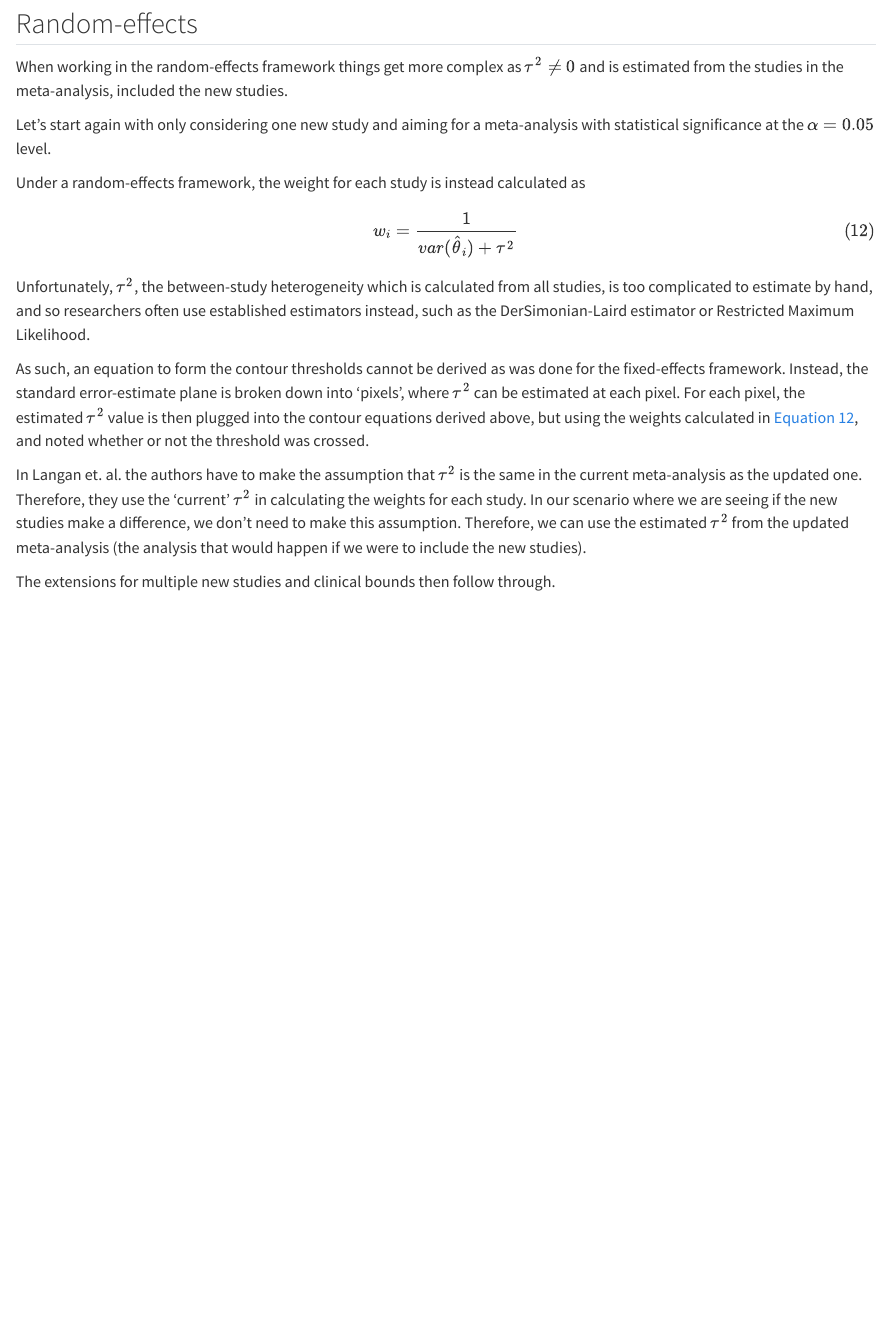
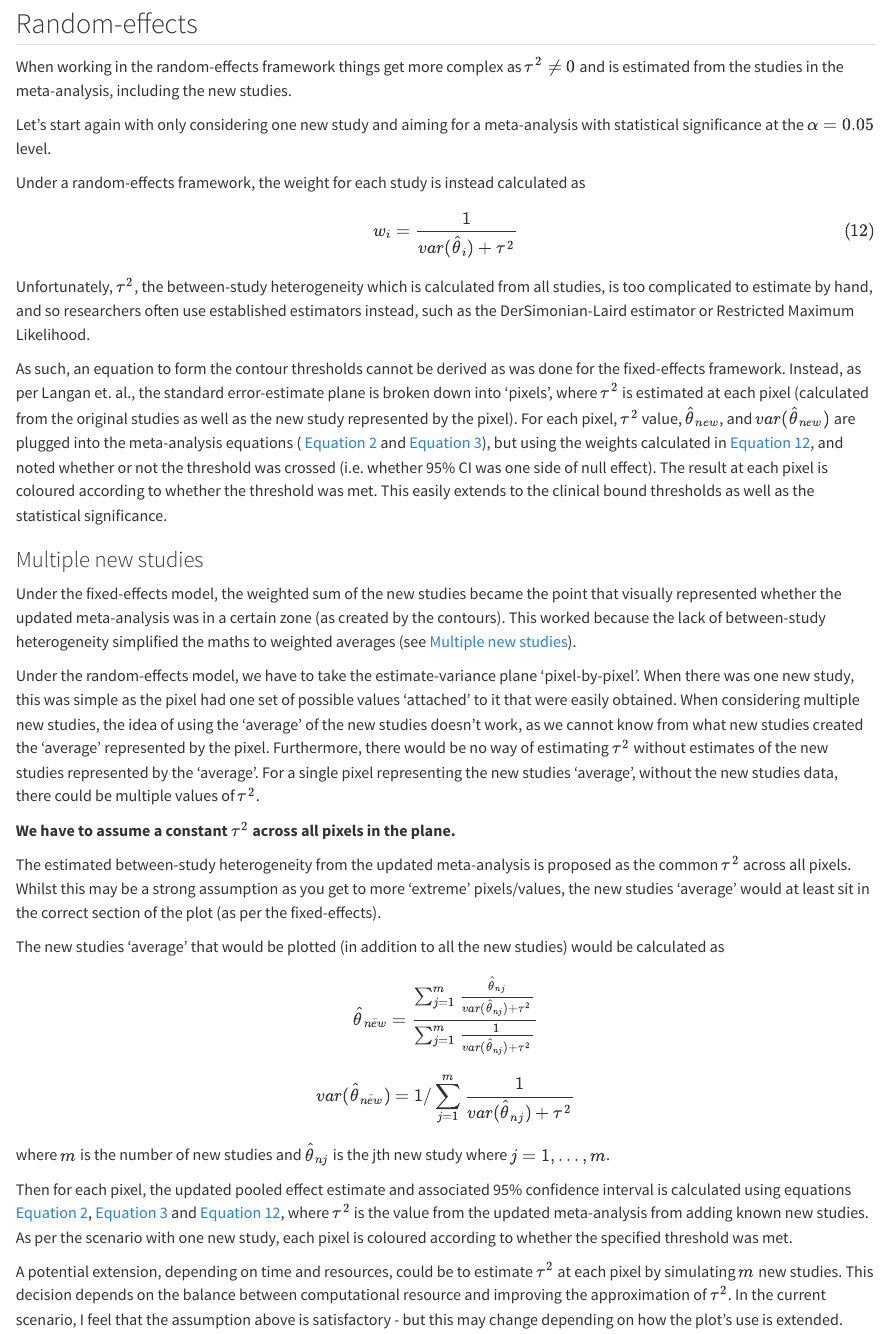
Before and after one commit to BalancedmonkeY/PhD-WP2, a Quarto document (Interpretation tool.qmd): the page in a window 1100 px wide, from 2640 px down. Rendered offline with R 4.5, knitr and Pandoc in place of Quarto, with nearby package versions; drawn as R Markdown's standard HTML page in place of the format the file asks for.

Commit message:
Updated random effects model with multiple new studies.

```diff
--- a/Interpretation tool.qmd
+++ b/Interpretation tool.qmd
@@ -114,7 +114,7 @@ Whilst in the fixed-effects framework, the extensions to multiple new studies is
 
 ## Random-effects
 
-When working in the random-effects framework things get more complex as $\tau^2 \ne 0$ and is estimated from the studies in the meta-analysis, included the new studies.
+When working in the random-effects framework things get more complex as $\tau^2 \ne 0$ and is estimated from the studies in the meta-analysis, including the new studies.
 
 Let's start again with only considering one new study and aiming for a meta-analysis with statistical significance at the $\alpha = 0.05$ level.
 
@@ -126,8 +126,24 @@ $$ {#eq-random-weight}
 
 Unfortunately, $\tau^2$, the between-study heterogeneity which is calculated from all studies, is too complicated to estimate by hand, and so researchers often use established estimators instead, such as the DerSimonian-Laird estimator or Restricted Maximum Likelihood.
 
-As such, an equation to form the contour thresholds cannot be derived as was done for the fixed-effects framework. Instead, the standard error-estimate plane is broken down into 'pixels', where $\tau^2$ can be estimated at each pixel. For each pixel, the estimated $\tau^2$ value is then plugged into the contour equations derived above, but using the weights calculated in @eq-random-weight, and noted whether or not the threshold was crossed.
+As such, an equation to form the contour thresholds cannot be derived as was done for the fixed-effects framework. Instead, as per Langan et. al., the standard error-estimate plane is broken down into 'pixels', where $\tau^2$ is estimated at each pixel (calculated from the original studies as well as the new study represented by the pixel). For each pixel, $\tau^2$ value, $\hat\theta_{new}$, and $var(\hat\theta_{new})$ are plugged into the meta-analysis equations ( @eq-updated-estimate and @eq-updated-variance), but using the weights calculated in @eq-random-weight, and noted whether or not the threshold was crossed (i.e. whether 95% CI was one side of null effect). The result at each pixel is coloured according to whether the threshold was met. This easily extends to the clinical bound thresholds as well as the statistical significance.
 
-In Langan et. al. the authors have to make the assumption that $\tau^2$ is the same in the current meta-analysis as the updated one. Therefore, they use the 'current' $\tau^2$ in calculating the weights for each study. In our scenario where we are seeing if the new studies make a difference, we don't need to make this assumption. Therefore, we can use the estimated $\tau^2$ from the updated meta-analysis (the analysis that would happen if we were to include the new studies).
+### Multiple new studies
 
-The extensions for multiple new studies and clinical bounds then follow through.
+Under the fixed-effects model, the weighted sum of the new studies became the point that visually represented whether the updated meta-analysis was in a certain zone (as created by the contours). This worked because the lack of between-study heterogeneity simplified the maths to weighted averages (see [Multiple new studies]).
+
+Under the random-effects model, we have to take the estimate-variance plane 'pixel-by-pixel'. When there was one new study, this was simple as the pixel had one set of possible values 'attached' to it that were easily obtained. When considering multiple new studies, the idea of using the 'average' of the new studies doesn't work, as we cannot know from what new studies created the 'average' represented by the pixel. Furthermore, there would be no way of estimating $\tau^2$ without estimates of the new studies represented by the 'average'. For a single pixel representing the new studies 'average', without the new studies data, there could be multiple values of $\tau^2$.
+
+**We have to assume a constant** $\tau^2$ **across all pixels in the plane.**
+
+The estimated between-study heterogeneity from the updated meta-analysis is proposed as the common $\tau^2$ across all pixels. Whilst this may be a strong assumption as you get to more 'extreme' pixels/values, the new studies 'average' would at least sit in the correct section of the plot (as per the fixed-effects).
+
+The new studies 'average' that would be plotted (in addition to all the new studies) would be calculated as
+
+$$\hat\theta_{\bar{new}} = \frac{\sum^m_{j=1}{\frac{\hat\theta_{nj}}{var(\hat\theta_{nj}) + \tau^2}}}{\sum^m_{j=1}{\frac{1}{var(\hat\theta_{nj}) + \tau^2}}}$$
+$$var(\hat\theta_{\bar{new}}) = 1/\sum^m_{j=1}\frac{1}{var(\hat\theta_{nj}) + \tau^2}$$
+where $m$ is the number of new studies and $\hat\theta_{nj}$ is the jth new study where $j = 1, ..., m$.
+
+Then for each pixel, the updated pooled effect estimate and associated 95% confidence interval is calculated using equations @eq-updated-estimate, @eq-updated-variance and @eq-random-weight, where $\tau^2$ is the value from the updated meta-analysis from adding known new studies. As per the scenario with one new study, each pixel is coloured according to whether the specified threshold was met.
+
+A potential extension, depending on time and resources, could be to estimate $\tau^2$ at each pixel by simulating $m$ new studies. This decision depends on the balance between computational resource and improving the approximation of $\tau^2$. In the current scenario, I feel that the assumption above is satisfactory - but this may change depending on how the plot's use is extended.
```
Also changed, not shown: 1 other file.
